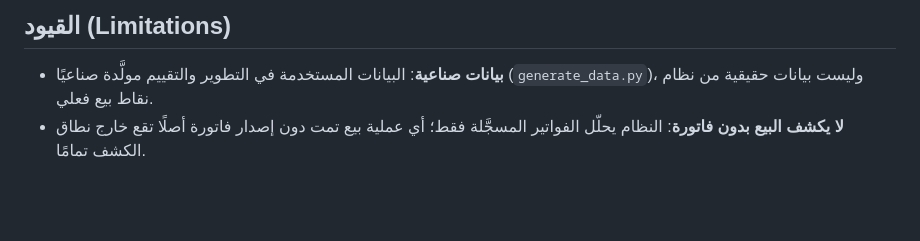
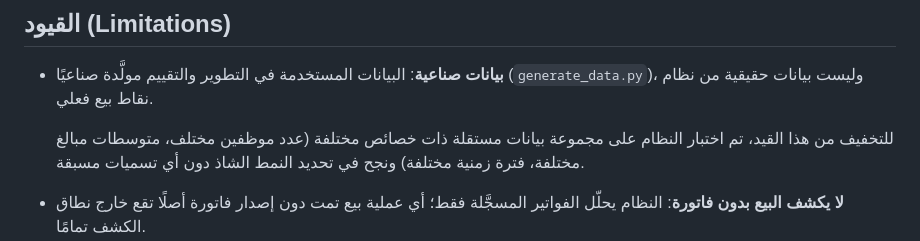
Before and after one commit to Duaa-14/Yaqaza, a Markdown page: README.md, the part around the change. Drawn GitHub-style; blank space fills up the shorter version.

Commit message:
Note independent-dataset validation under data limitations

```diff
--- a/README.md
+++ b/README.md
@@ -69,5 +69,7 @@ http://127.0.0.1:5000
 ## القيود (Limitations)
 
 - **بيانات صناعية**: البيانات المستخدمة في التطوير والتقييم مولَّدة صناعيًا (`generate_data.py`)، وليست بيانات حقيقية من نظام نقاط بيع فعلي.
+
+  للتخفيف من هذا القيد، تم اختبار النظام على مجموعة بيانات مستقلة ذات خصائص مختلفة (عدد موظفين مختلف، متوسطات مبالغ مختلفة، فترة زمنية مختلفة) ونجح في تحديد النمط الشاذ دون أي تسميات مسبقة.
 - **لا يكشف البيع بدون فاتورة**: النظام يحلّل الفواتير المسجَّلة فقط؛ أي عملية بيع تمت دون إصدار فاتورة أصلًا تقع خارج نطاق الكشف تمامًا.
 - **يحتاج 30 فاتورة على الأقل**: دقة الكشف تتراجع مع أحجام بيانات صغيرة؛ يُنصح بحد أدنى 30 فاتورة لكل تحليل للحصول على نتائج موثوقة.
```
